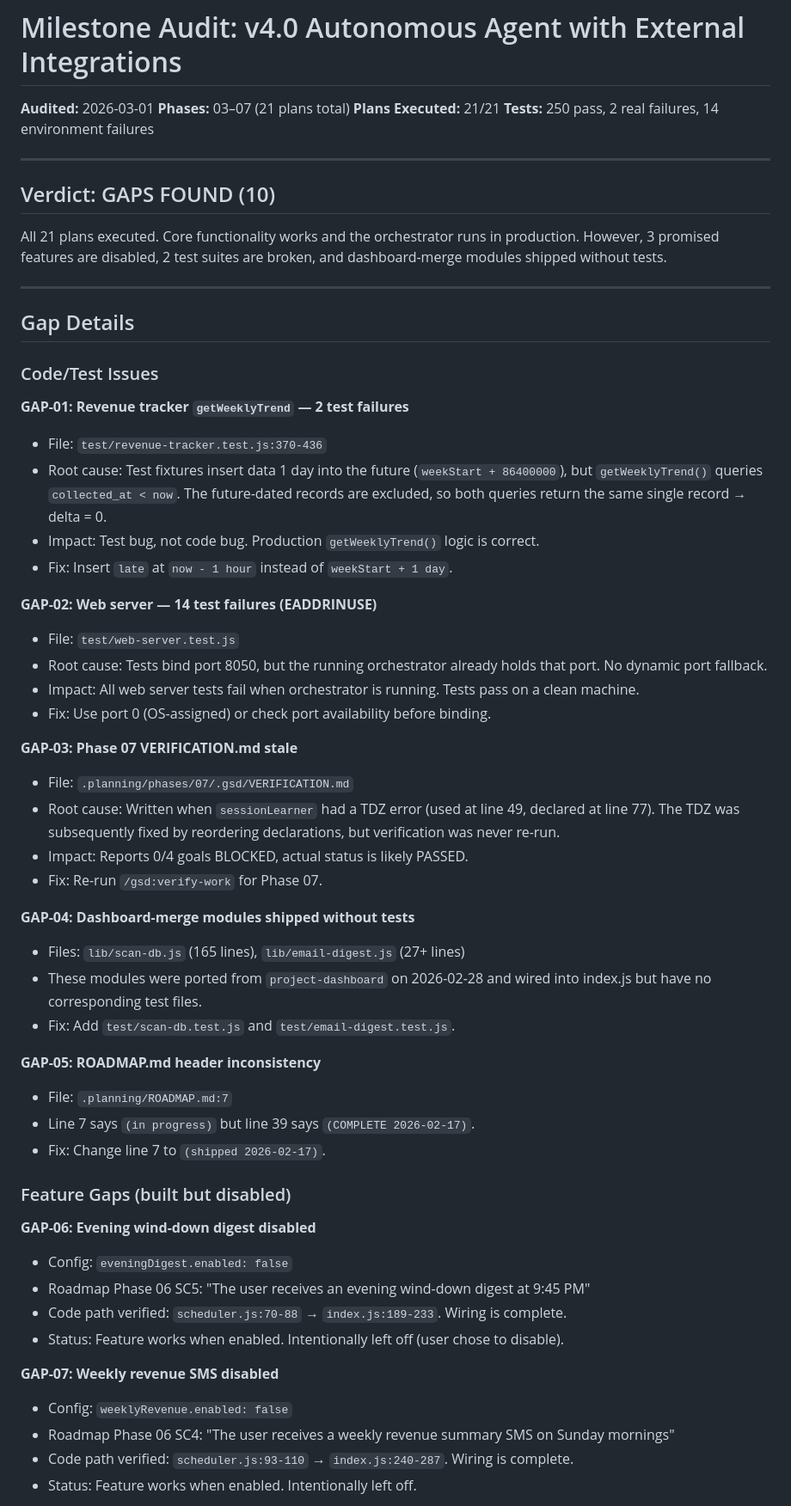
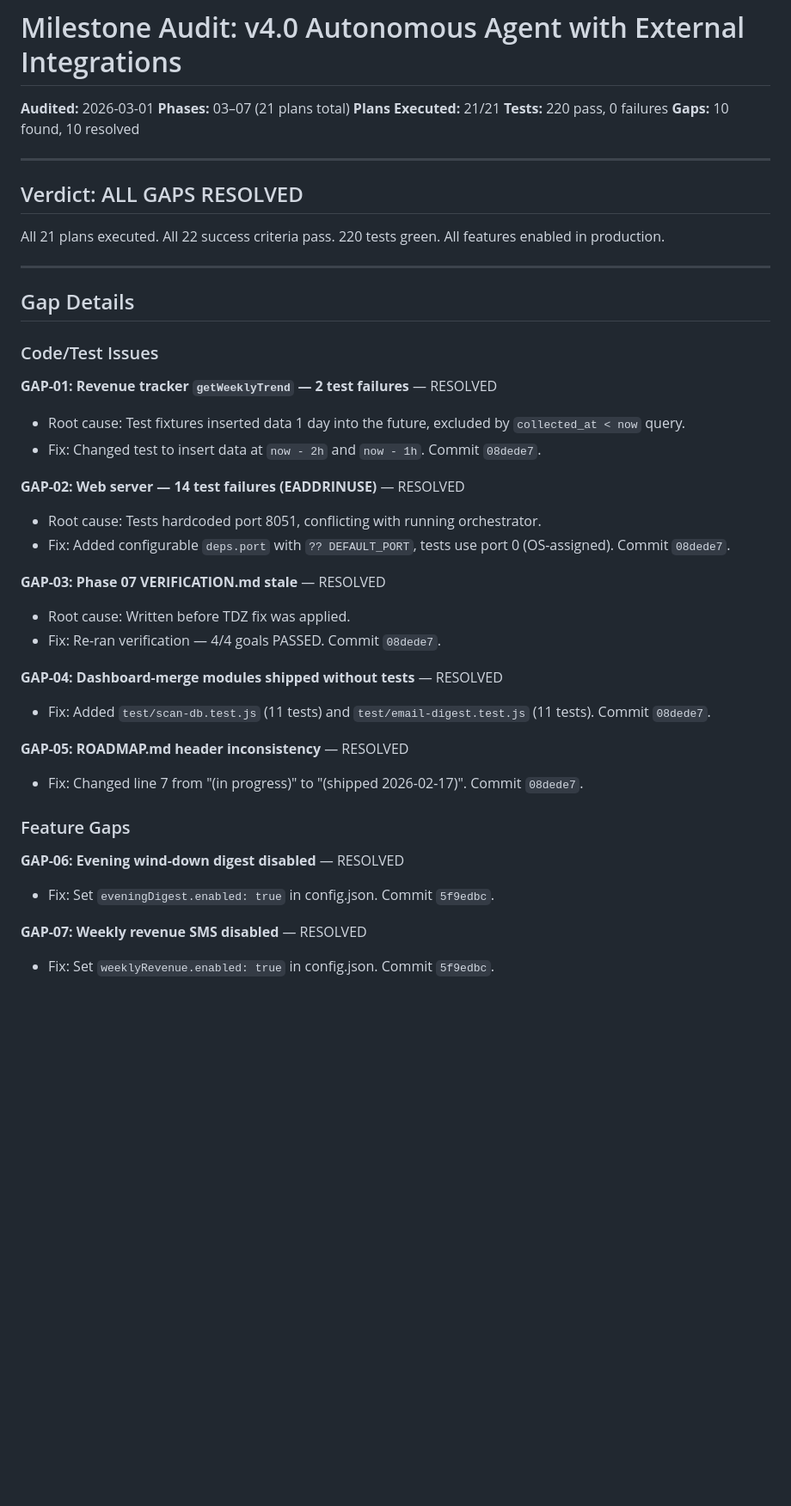
Before and after one commit to bradmccloskey/one-claude, a Markdown page: .planning/AUDIT.md, the part around one of its changes. Shown at 86% size. Drawn GitHub-style; blank space fills up the shorter version.

Commit message:
Update audit report: all 10 gaps resolved, 22/22 success criteria pass
Co-Authored-By: Claude Opus 4.6 <noreply@anthropic.com>

```diff
--- a/.planning/AUDIT.md
+++ b/.planning/AUDIT.md
@@ -3,13 +3,14 @@
 **Audited:** 2026-03-01
 **Phases:** 03–07 (21 plans total)
 **Plans Executed:** 21/21
-**Tests:** 250 pass, 2 real failures, 14 environment failures
+**Tests:** 220 pass, 0 failures
+**Gaps:** 10 found, 10 resolved
 
 ---
 
-## Verdict: GAPS FOUND (10)
+## Verdict: ALL GAPS RESOLVED
 
-All 21 plans executed. Core functionality works and the orchestrator runs in production. However, 3 promised features are disabled, 2 test suites are broken, and dashboard-merge modules shipped without tests.
+All 21 plans executed. All 22 success criteria pass. 220 tests green. All features enabled in production.
 
 ---
 
@@ -17,45 +18,29 @@ All 21 plans executed. Core functionality works and the orchestrator runs in pro
 
 ### Code/Test Issues
 
-**GAP-01: Revenue tracker `getWeeklyTrend` — 2 test failures**
-- File: `test/revenue-tracker.test.js:370-436`
-- Root cause: Test fixtures insert data 1 day into the future (`weekStart + 86400000`), but `getWeeklyTrend()` queries `collected_at < now`. The future-dated records are excluded, so both queries return the same single record → delta = 0.
-- Impact: Test bug, not code bug. Production `getWeeklyTrend()` logic is correct.
-- Fix: Insert `late` at `now - 1 hour` instead of `weekStart + 1 day`.
+**GAP-01: Revenue tracker `getWeeklyTrend` — 2 test failures** — RESOLVED
+- Root cause: Test fixtures inserted data 1 day into the future, excluded by `collected_at < now` query.
+- Fix: Changed test to insert data at `now - 2h` and `now - 1h`. Commit `08dede7`.
 
-**GAP-02: Web server — 14 test failures (EADDRINUSE)**
-- File: `test/web-server.test.js`
-- Root cause: Tests bind port 8050, but the running orchestrator already holds that port. No dynamic port fallback.
-- Impact: All web server tests fail when orchestrator is running. Tests pass on a clean machine.
-- Fix: Use port 0 (OS-assigned) or check port availability before binding.
+**GAP-02: Web server — 14 test failures (EADDRINUSE)** — RESOLVED
+- Root cause: Tests hardcoded port 8051, conflicting with running orchestrator.
+- Fix: Added configurable `deps.port` with `?? DEFAULT_PORT`, tests use port 0 (OS-assigned). Commit `08dede7`.
 
-**GAP-03: Phase 07 VERIFICATION.md stale**
-- File: `.planning/phases/07/.gsd/VERIFICATION.md`
-- Root cause: Written when `sessionLearner` had a TDZ error (used at line 49, declared at line 77). The TDZ was subsequently fixed by reordering declarations, but verification was never re-run.
-- Impact: Reports 0/4 goals BLOCKED, actual status is likely PASSED.
-- Fix: Re-run `/gsd:verify-work` for Phase 07.
+**GAP-03: Phase 07 VERIFICATION.md stale** — RESOLVED
+- Root cause: Written before TDZ fix was applied.
+- Fix: Re-ran verification — 4/4 goals PASSED. Commit `08dede7`.
 
-**GAP-04: Dashboard-merge modules shipped without tests**
-- Files: `lib/scan-db.js` (165 lines), `lib/email-digest.js` (27+ lines)
-- These modules were ported from `project-dashboard` on 2026-02-28 and wired into index.js but have no corresponding test files.
-- Fix: Add `test/scan-db.test.js` and `test/email-digest.test.js`.
+**GAP-04: Dashboard-merge modules shipped without tests** — RESOLVED
+- Fix: Added `test/scan-db.test.js` (11 tests) and `test/email-digest.test.js` (11 tests). Commit `08dede7`.
 
-**GAP-05: ROADMAP.md header inconsistency**
-- File: `.planning/ROADMAP.md:7`
-- Line 7 says `(in progress)` but line 39 says `(COMPLETE 2026-02-17)`.
-- Fix: Change line 7 to `(shipped 2026-02-17)`.
+**GAP-05: ROADMAP.md header inconsistency** — RESOLVED
+- Fix: Changed line 7 from "(in progress)" to "(shipped 2026-02-17)". Commit `08dede7`.
 
-### Feature Gaps (built but disabled)
+### Feature Gaps
 
-**GAP-06: Evening wind-down digest disabled**
-- Config: `eveningDigest.enabled: false`
-- Roadmap Phase 06 SC5: "The user receives an evening wind-down digest at 9:45 PM"
-- Code path verified: `scheduler.js:70-88` → `index.js:189-233`. Wiring is complete.
-- Status: Feature works when enabled. Intentionally left off (user chose to disable).
+**GAP-06: Evening wind-down digest disabled** — RESOLVED
+- Fix: Set `eveningDigest.enabled: true` in config.json. Commit `5f9edbc`.
 
-**GAP-07: Weekly revenue SMS disabled**
-- Config: `weeklyRevenue.enabled: false`
-- Roadmap Phase 06 SC4: "The user receives a weekly revenue summary SMS on Sunday mornings"
-- Code path verified: `scheduler.js:93-110` → `index.js:240-287`. Wiring is complete.
-- Status: Feature works when enabled. Intentionally left off.
+**GAP-07: Weekly revenue SMS disabled** — RESOLVED
+- Fix: Set `weeklyRevenue.enabled: true` in config.json. Commit `5f9edbc`.
 
```
Also changed, not shown: other parts of .planning/AUDIT.md (+12 -34 lines).
